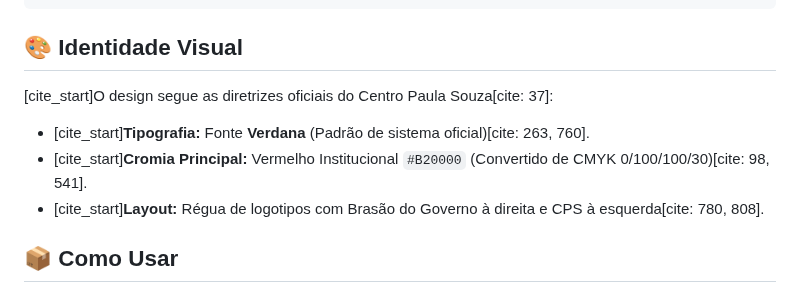
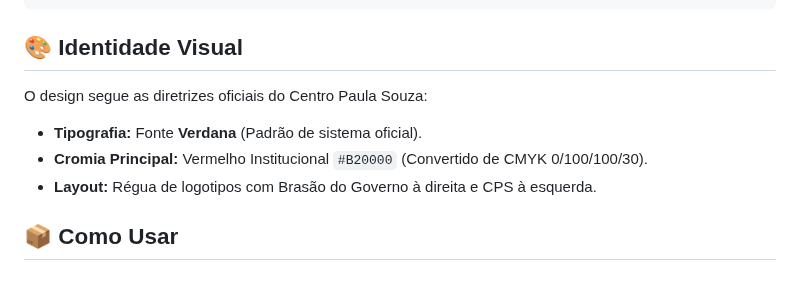
Before and after one commit to gbardusco/sistema-chamada-fatec-registro, a Markdown page: README.md, the part around the change. Rendered like a GitHub page.

Commit message:
Ajuste no Readme

```diff
--- a/README.md
+++ b/README.md
@@ -46,11 +46,11 @@ O projeto foi refatorado para separar responsabilidades:
 
 ## 🎨 Identidade Visual
 
-[cite_start]O design segue as diretrizes oficiais do Centro Paula Souza[cite: 37]:
+O design segue as diretrizes oficiais do Centro Paula Souza:
 
-  * [cite_start]**Tipografia:** Fonte **Verdana** (Padrão de sistema oficial)[cite: 263, 760].
-  * [cite_start]**Cromia Principal:** Vermelho Institucional `#B20000` (Convertido de CMYK 0/100/100/30)[cite: 98, 541].
-  * [cite_start]**Layout:** Régua de logotipos com Brasão do Governo à direita e CPS à esquerda[cite: 780, 808].
+  * **Tipografia:** Fonte **Verdana** (Padrão de sistema oficial).
+  * **Cromia Principal:** Vermelho Institucional `#B20000` (Convertido de CMYK 0/100/100/30).
+  * **Layout:** Régua de logotipos com Brasão do Governo à direita e CPS à esquerda.
 
 ## 📦 Como Usar
 
```
